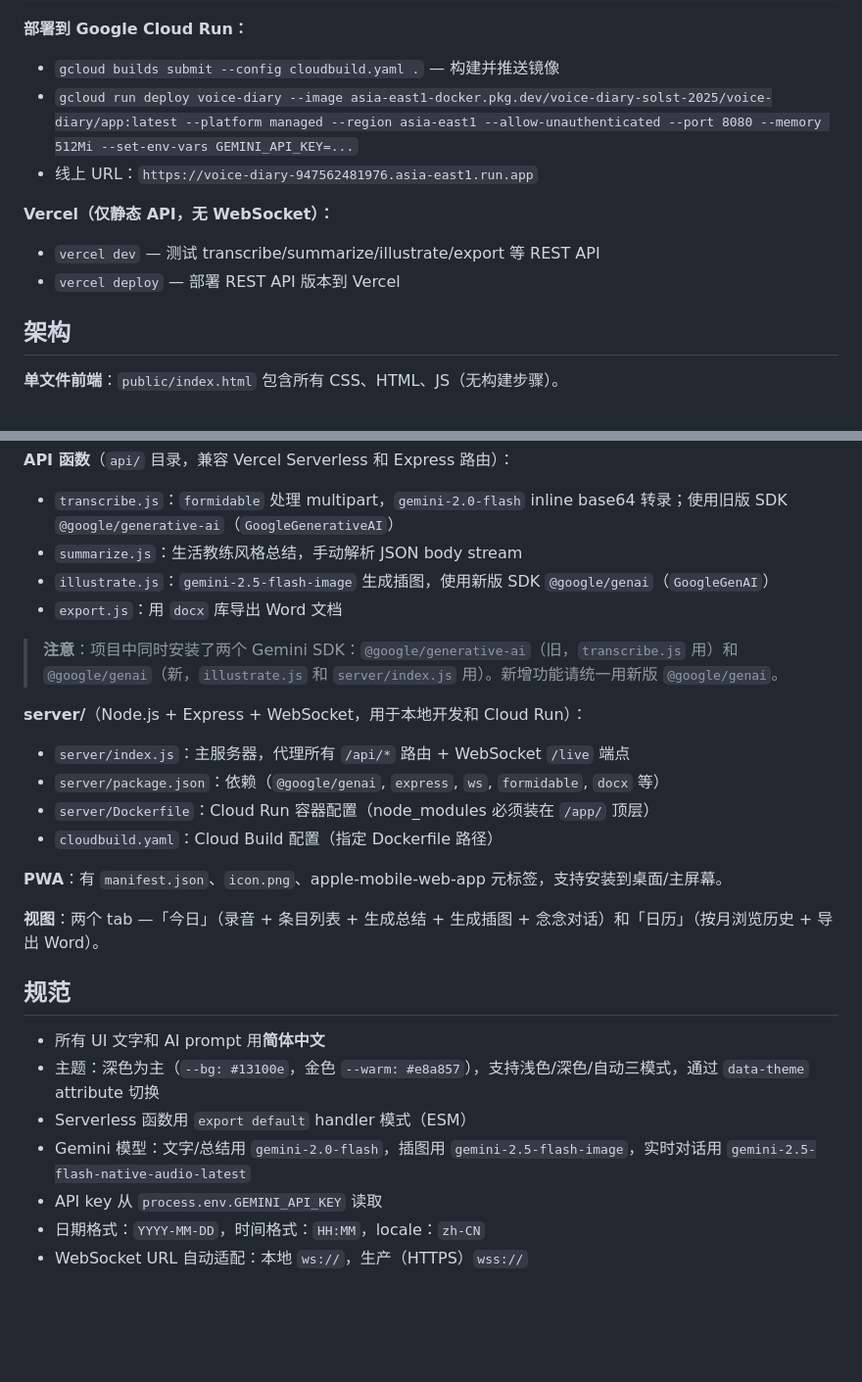
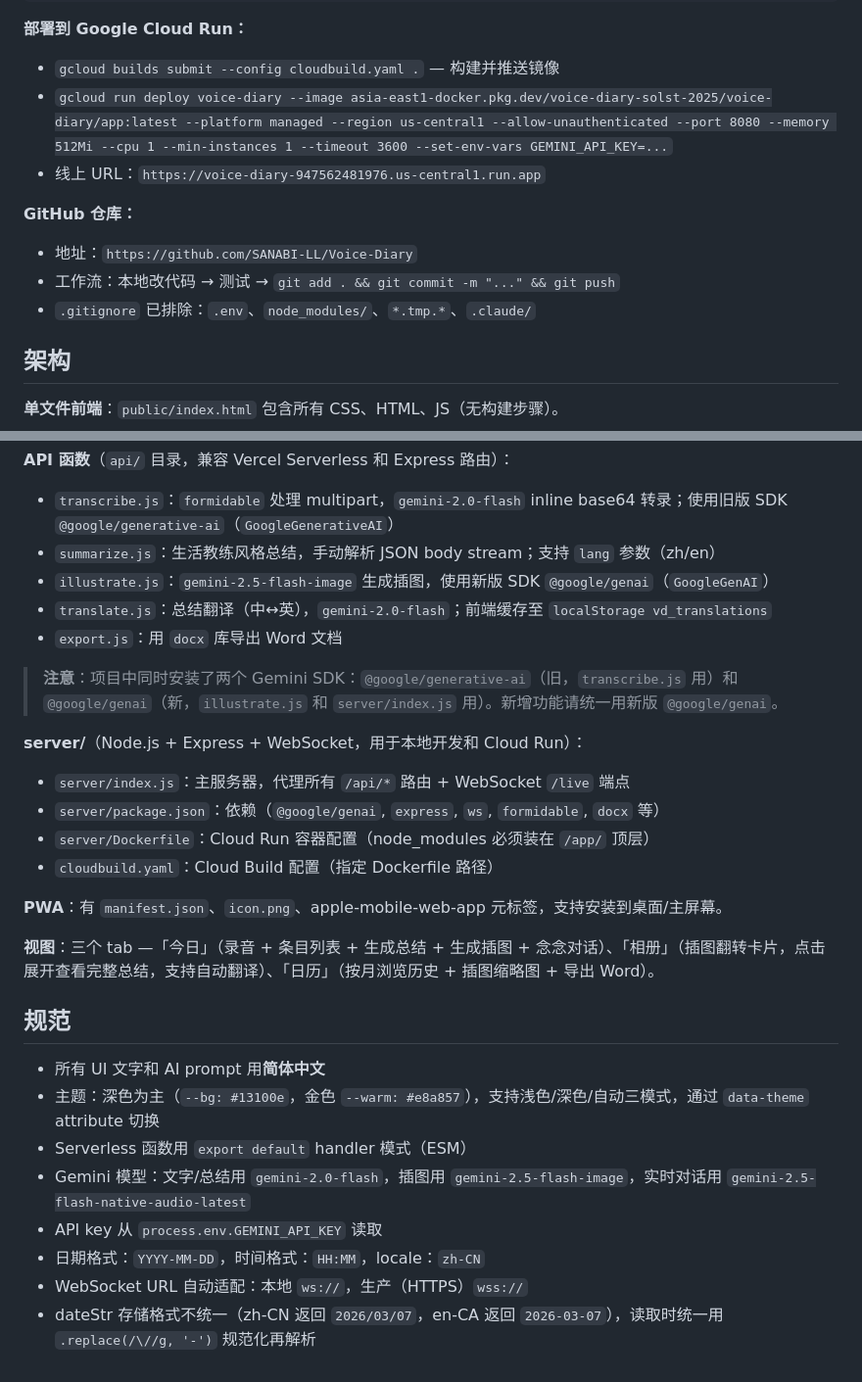
Before and after one commit to SANABI-LL/Voice-Diary, a Markdown page: CLAUDE.md, 2 parts joined by grey strips. Shown at 98% size. Rendered like a GitHub page; blank space fills up the shorter version.

Commit message:
docs: update CLAUDE.md with current architecture and GitHub workflow

```diff
--- a/CLAUDE.md
+++ b/CLAUDE.md
@@ -42,12 +42,13 @@ GEMINI_API_KEY=AIza...
 
 **部署到 Google Cloud Run：**
 - `gcloud builds submit --config cloudbuild.yaml .` — 构建并推送镜像
-- `gcloud run deploy voice-diary --image asia-east1-docker.pkg.dev/voice-diary-solst-2025/voice-diary/app:latest --platform managed --region asia-east1 --allow-unauthenticated --port 8080 --memory 512Mi --set-env-vars GEMINI_API_KEY=...`
-- 线上 URL：`https://voice-diary-947562481976.asia-east1.run.app`
+- `gcloud run deploy voice-diary --image asia-east1-docker.pkg.dev/voice-diary-solst-2025/voice-diary/app:latest --platform managed --region us-central1 --allow-unauthenticated --port 8080 --memory 512Mi --cpu 1 --min-instances 1 --timeout 3600 --set-env-vars GEMINI_API_KEY=...`
+- 线上 URL：`https://voice-diary-947562481976.us-central1.run.app`
 
-**Vercel（仅静态 API，无 WebSocket）：**
-- `vercel dev` — 测试 transcribe/summarize/illustrate/export 等 REST API
-- `vercel deploy` — 部署 REST API 版本到 Vercel
+**GitHub 仓库：**
+- 地址：`https://github.com/SANABI-LL/Voice-Diary`
+- 工作流：本地改代码 → 测试 → `git add . && git commit -m "..." && git push`
+- `.gitignore` 已排除：`.env`、`node_modules/`、`*.tmp.*`、`.claude/`
 
 ## 架构
 
@@ -74,8 +75,9 @@ GEMINI_API_KEY=AIza...
 
 **API 函数**（`api/` 目录，兼容 Vercel Serverless 和 Express 路由）：
 - `transcribe.js`：`formidable` 处理 multipart，`gemini-2.0-flash` inline base64 转录；使用旧版 SDK `@google/generative-ai`（`GoogleGenerativeAI`）
-- `summarize.js`：生活教练风格总结，手动解析 JSON body stream
+- `summarize.js`：生活教练风格总结，手动解析 JSON body stream；支持 `lang` 参数（zh/en）
 - `illustrate.js`：`gemini-2.5-flash-image` 生成插图，使用新版 SDK `@google/genai`（`GoogleGenAI`）
+- `translate.js`：总结翻译（中↔英），`gemini-2.0-flash`；前端缓存至 `localStorage vd_translations`
 - `export.js`：用 `docx` 库导出 Word 文档
 
 > **注意**：项目中同时安装了两个 Gemini SDK：`@google/generative-ai`（旧，`transcribe.js` 用）和 `@google/genai`（新，`illustrate.js` 和 `server/index.js` 用）。新增功能请统一用新版 `@google/genai`。
@@ -88,7 +90,7 @@ GEMINI_API_KEY=AIza...
 
 **PWA**：有 `manifest.json`、`icon.png`、apple-mobile-web-app 元标签，支持安装到桌面/主屏幕。
 
-**视图**：两个 tab —「今日」（录音 + 条目列表 + 生成总结 + 生成插图 + 念念对话）和「日历」（按月浏览历史 + 导出 Word）。
+**视图**：三个 tab —「今日」（录音 + 条目列表 + 生成总结 + 生成插图 + 念念对话）、「相册」（插图翻转卡片，点击展开查看完整总结，支持自动翻译）、「日历」（按月浏览历史 + 插图缩略图 + 导出 Word）。
 
 ## 规范
 
@@ -99,3 +101,4 @@ GEMINI_API_KEY=AIza...
 - API key 从 `process.env.GEMINI_API_KEY` 读取
 - 日期格式：`YYYY-MM-DD`，时间格式：`HH:MM`，locale：`zh-CN`
 - WebSocket URL 自动适配：本地 `ws://`，生产（HTTPS）`wss://`
+- dateStr 存储格式不统一（zh-CN 返回 `2026/03/07`，en-CA 返回 `2026-03-07`），读取时统一用 `.replace(/\//g, '-')` 规范化再解析
```
